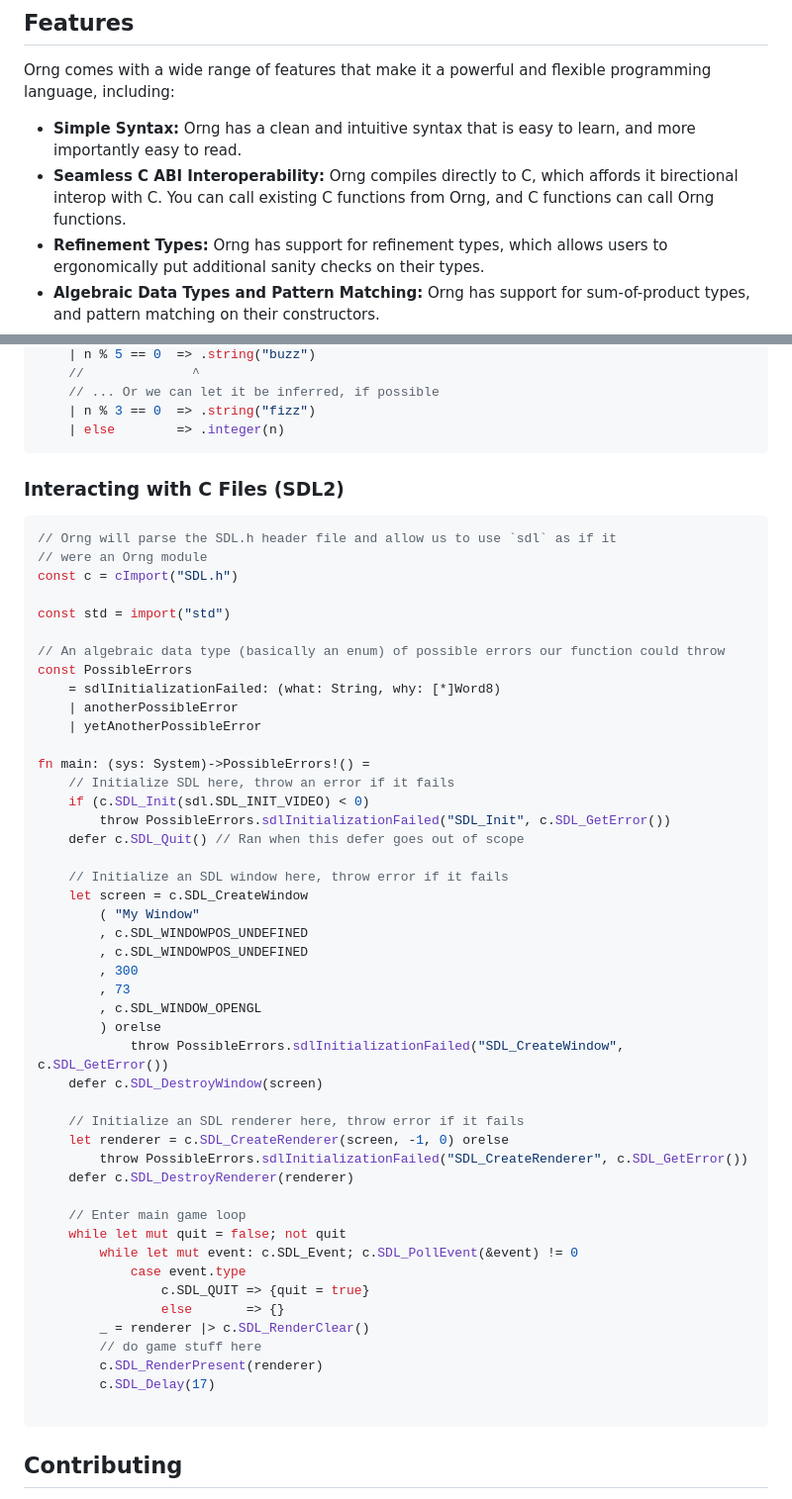
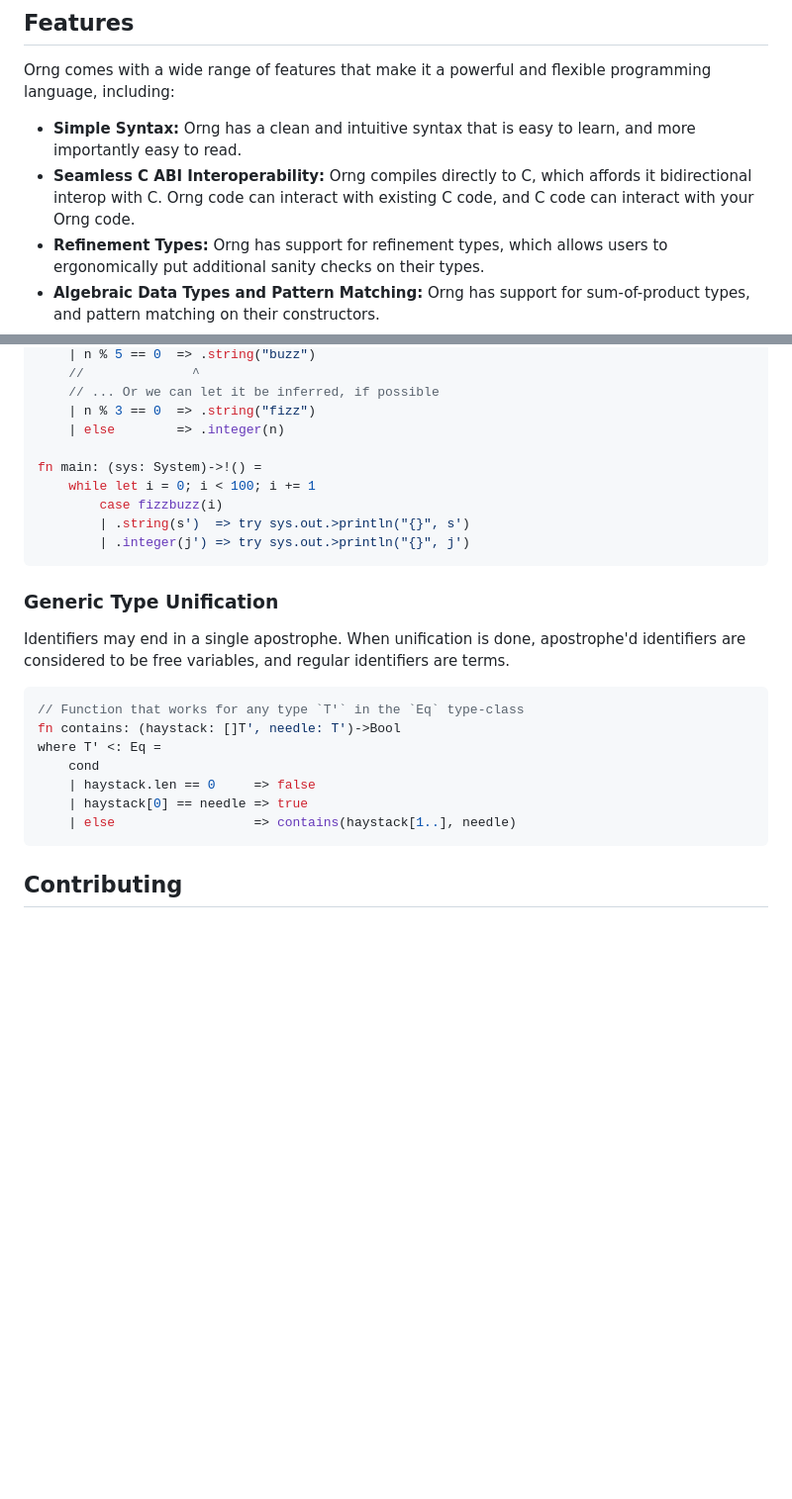
Before and after one commit to Rakhyvel/Orng, a Markdown page: README.md, 2 parts joined by grey strips. Shown: that part at 99% size. Drawn GitHub-style; blank space fills up the shorter version.

````diff
--- a/README.md
+++ b/README.md
@@ -32,7 +32,7 @@ orng run hello.orng
 ## Features
 Orng comes with a wide range of features that make it a powerful and flexible programming language, including:
 * **Simple Syntax:** Orng has a clean and intuitive syntax that is easy to learn, and more importantly easy to read.
-* **Seamless C ABI Interoperability:** Orng compiles directly to C, which affords it birectional interop with C. You can call existing C functions from Orng, and C functions can call Orng functions.
+* **Seamless C ABI Interoperability:** Orng compiles directly to C, which affords it bidirectional interop with C. Orng code can interact with existing C code, and C code can interact with your Orng code.
 * **Refinement Types:** Orng has support for refinement types, which allows users to ergonomically put additional sanity checks on their types.
 * **Algebraic Data Types and Pattern Matching:** Orng has support for sum-of-product types, and pattern matching on their constructors.
 * **First-Class Types:** Types are first class in Orng, which means you can pass types to functions as arguments, and return them from functions.
@@ -62,56 +62,25 @@ fn fizzbuzz: (n: Int)->FizzBuzzResult =
     // ... Or we can let it be inferred, if possible
     | n % 3 == 0  => .string("fizz")
     | else        => .integer(n)
+
+fn main: (sys: System)->!() =
+    while let i = 0; i < 100; i += 1
+        case fizzbuzz(i)
+        | .string(s')  => try sys.out.>println("{}", s')
+        | .integer(j') => try sys.out.>println("{}", j')
 ```
-### Interacting with C Files (SDL2)
+### Generic Type Unification
+Identifiers may end in a single apostrophe. When unification is done, apostrophe'd identifiers are considered to be free variables, and regular identifiers are terms.
 ```rs
-// Orng will parse the SDL.h header file and allow us to use `sdl` as if it
-// were an Orng module
-const c = cImport("SDL.h")
+// Function that works for any type `T'` in the `Eq` type-class
+fn contains: (haystack: []T', needle: T')->Bool
+where T' <: Eq =
+    cond
+    | haystack.len == 0     => false
+    | haystack[0] == needle => true
+    | else                  => contains(haystack[1..], needle)
+```
 
-const std = import("std")
-
-// An algebraic data type (basically an enum) of possible errors our function could throw
-const PossibleErrors
-    = sdlInitializationFailed: (what: String, why: [*]Word8)
-    | anotherPossibleError
-    | yetAnotherPossibleError
-
-fn main: (sys: System)->PossibleErrors!() =
-    // Initialize SDL here, throw an error if it fails
-    if (c.SDL_Init(sdl.SDL_INIT_VIDEO) < 0)
-        throw PossibleErrors.sdlInitializationFailed("SDL_Init", c.SDL_GetError())
-    defer c.SDL_Quit() // Ran when this defer goes out of scope
-
-    // Initialize an SDL window here, throw error if it fails
-    let screen = c.SDL_CreateWindow
-        ( "My Window"
-        , c.SDL_WINDOWPOS_UNDEFINED
-        , c.SDL_WINDOWPOS_UNDEFINED
-        , 300
-        , 73
-        , c.SDL_WINDOW_OPENGL
-        ) orelse
-            throw PossibleErrors.sdlInitializationFailed("SDL_CreateWindow", c.SDL_GetError())
-    defer c.SDL_DestroyWindow(screen)
-
-    // Initialize an SDL renderer here, throw error if it fails
-    let renderer = c.SDL_CreateRenderer(screen, -1, 0) orelse
-        throw PossibleErrors.sdlInitializationFailed("SDL_CreateRenderer", c.SDL_GetError())
-    defer c.SDL_DestroyRenderer(renderer)
-
-    // Enter main game loop
-    while let mut quit = false; not quit
-        while let mut event: c.SDL_Event; c.SDL_PollEvent(&event) != 0
-            case event.type
-                c.SDL_QUIT => {quit = true}
-                else       => {}
-        _ = renderer |> c.SDL_RenderClear()
-        // do game stuff here
-        c.SDL_RenderPresent(renderer)
-        c.SDL_Delay(17)
-
-```
 
 ## Contributing
 We welcome contributions of all kinds! Bug reports, feature requests, code contributions and documentation updates are always appreciated.
````
